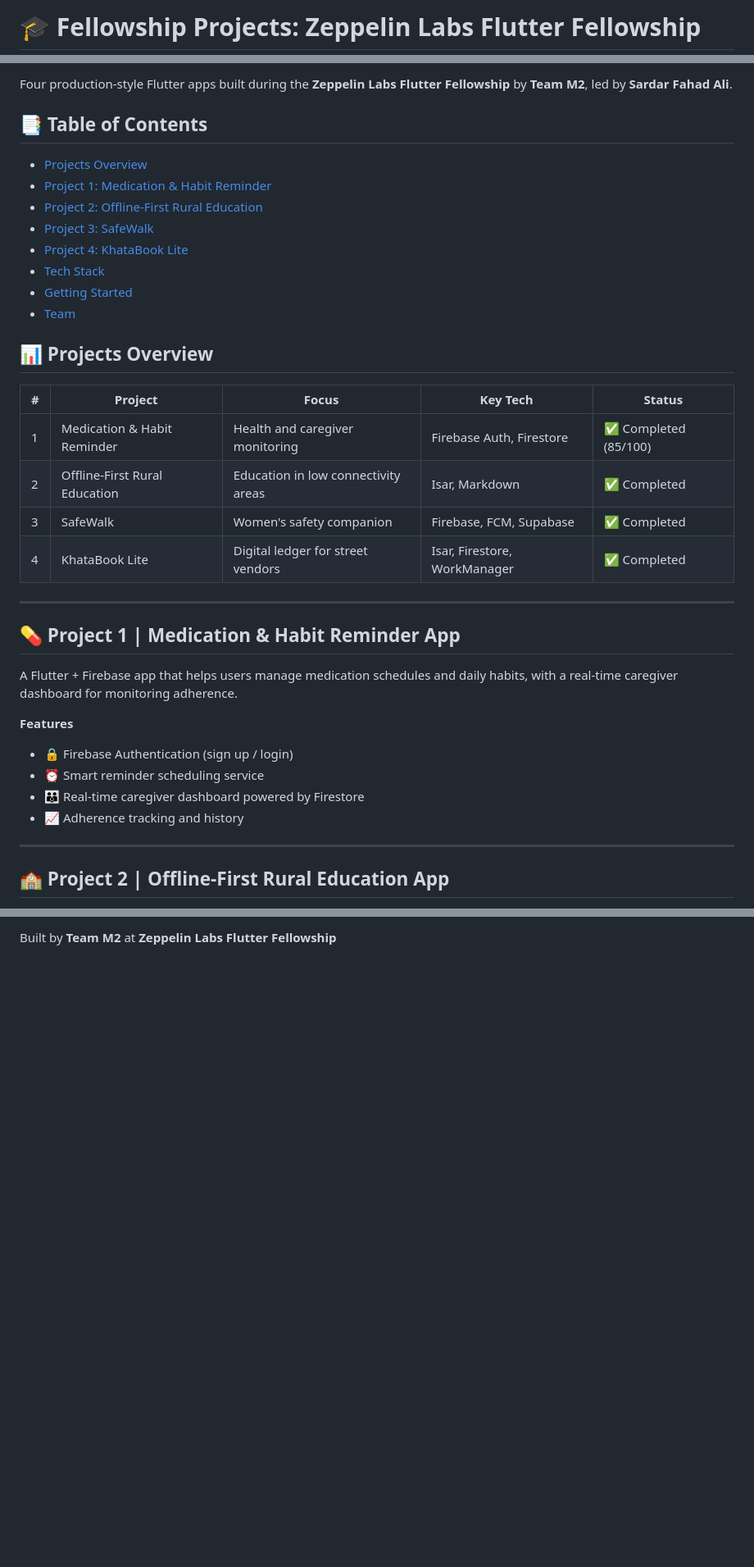
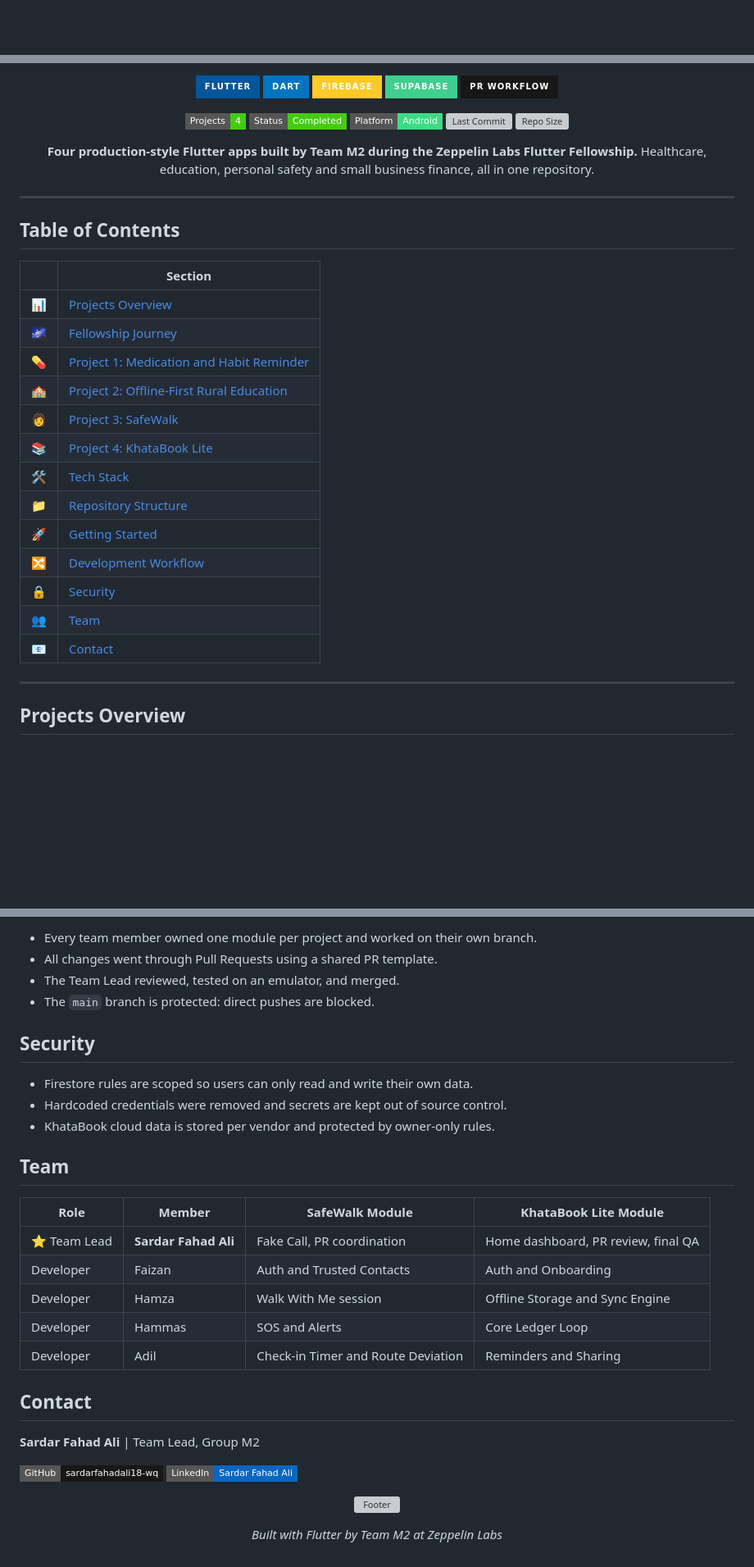
Before and after one commit to sardarfahadali18-wq/fellowship-project-1, a Markdown page: README.md, 3 parts joined by grey strips. Shown at 82% size. Rendered like a GitHub page; badges without logos; blank space fills up the shorter version; grey boxes are pictures that could not be loaded.

Commit message:
docs: professional README with architecture diagrams, feature tables and team roles (#45)

```diff
--- a/README.md
+++ b/README.md
@@ -1,2 +1,2 @@
-# :mortar_board: Fellowship Projects: Zeppelin Labs Flutter Fellowship
+<div align="center">
 
@@ -8,39 +4,42 @@
 
-Four production-style Flutter apps built during the **Zeppelin Labs Flutter Fellowship** by **Team M2**, led by **Sardar Fahad Ali**.
+![Flutter](https://img.shields.io/badge/Flutter-02569B?style=for-the-badge&logo=flutter&logoColor=white)
+![Dart](https://img.shields.io/badge/Dart-0175C2?style=for-the-badge&logo=dart&logoColor=white)
+![Firebase](https://img.shields.io/badge/Firebase-FFCA28?style=for-the-badge&logo=firebase&logoColor=black)
+![Supabase](https://img.shields.io/badge/Supabase-3ECF8E?style=for-the-badge&logo=supabase&logoColor=white)
+![GitHub Actions](https://img.shields.io/badge/PR_Workflow-181717?style=for-the-badge&logo=github&logoColor=white)
 
-## :bookmark_tabs: Table of Contents
+![Projects](https://img.shields.io/badge/Projects-4-success?style=flat-square)
+![Status](https://img.shields.io/badge/Status-Completed-brightgreen?style=flat-square)
+![Platform](https://img.shields.io/badge/Platform-Android-3DDC84?style=flat-square&logo=android&logoColor=white)
+![Last Commit](https://img.shields.io/github/last-commit/sardarfahadali18-wq/fellowship-project-1?style=flat-square)
+![Repo Size](https://img.shields.io/github/repo-size/sardarfahadali18-wq/fellowship-project-1?style=flat-square)
 
-- [Projects Overview](#bar_chart-projects-overview)
-- [Project 1: Medication & Habit Reminder](#pill-project-1--medication--habit-reminder-app)
-- [Project 2: Offline-First Rural Education](#school-project-2--offline-first-rural-education-app)
-- [Project 3: SafeWalk](#woman-project-3--safewalk)
-- [Project 4: KhataBook Lite](#books-project-4--khatabook-lite)
-- [Tech Stack](#hammer_and_wrench-tech-stack)
-- [Getting Started](#rocket-getting-started)
-- [Team](#busts_in_silhouette-team)
+**Four production-style Flutter apps built by Team M2 during the Zeppelin Labs Flutter Fellowship.**
+Healthcare, education, personal safety and small business finance, all in one repository.
 
-## :bar_chart: Projects Overview
-
-| # | Project | Focus | Key Tech | Status |
-|---|---------|-------|----------|--------|
-| 1 | Medication & Habit Reminder | Health and caregiver monitoring | Firebase Auth, Firestore | :white_check_mark: Completed (85/100) |
-| 2 | Offline-First Rural Education | Education in low connectivity areas | Isar, Markdown | :white_check_mark: Completed |
-| 3 | SafeWalk | Women's safety companion | Firebase, FCM, Supabase | :white_check_mark: Completed |
-| 4 | KhataBook Lite | Digital ledger for street vendors | Isar, Firestore, WorkManager | :white_check_mark: Completed |
+</div>
 
 ---
 
-## :pill: Project 1 | Medication & Habit Reminder App
+## Table of Contents
 
-A Flutter + Firebase app that helps users manage medication schedules and daily habits, with a real-time caregiver dashboard for monitoring adherence.
-
-**Features**
-- :lock: Firebase Authentication (sign up / login)
-- :alarm_clock: Smart reminder scheduling service
-- :family: Real-time caregiver dashboard powered by Firestore
-- :chart_with_upwards_trend: Adherence tracking and history
+| | Section |
+|---|---|
+| :bar_chart: | [Projects Overview](#projects-overview) |
+| :milky_way: | [Fellowship Journey](#fellowship-journey) |
+| :pill: | [Project 1: Medication and Habit Reminder](#project-1-medication-and-habit-reminder) |
+| :school: | [Project 2: Offline-First Rural Education](#project-2-offline-first-rural-education) |
+| :woman: | [Project 3: SafeWalk](#project-3-safewalk) |
+| :books: | [Project 4: KhataBook Lite](#project-4-khatabook-lite) |
+| :hammer_and_wrench: | [Tech Stack](#tech-stack) |
+| :file_folder: | [Repository Structure](#repository-structure) |
+| :rocket: | [Getting Started](#getting-started) |
+| :twisted_rightwards_arrows: | [Development Workflow](#development-workflow) |
+| :lock: | [Security](#security) |
+| :busts_in_silhouette: | [Team](#team) |
+| :e-mail: | [Contact](#contact) |
 
 ---
 
-## :school: Project 2 | Offline-First Rural Education App
+## Projects Overview
 
@@ -127,2 +248,36 @@ flutter run
 
-Built by **Team M2** at **Zeppelin Labs Flutter Fellowship**
+- Every team member owned one module per project and worked on their own branch.
+- All changes went through Pull Requests using a shared PR template.
+- The Team Lead reviewed, tested on an emulator, and merged.
+- The `main` branch is protected: direct pushes are blocked.
+
+## Security
+
+- Firestore rules are scoped so users can only read and write their own data.
+- Hardcoded credentials were removed and secrets are kept out of source control.
+- KhataBook cloud data is stored per vendor and protected by owner-only rules.
+
+## Team
+
+| Role | Member | SafeWalk Module | KhataBook Lite Module |
+|------|--------|-----------------|-----------------------|
+| :star: Team Lead | **Sardar Fahad Ali** | Fake Call, PR coordination | Home dashboard, PR review, final QA |
+| Developer | Faizan | Auth and Trusted Contacts | Auth and Onboarding |
+| Developer | Hamza | Walk With Me session | Offline Storage and Sync Engine |
+| Developer | Hammas | SOS and Alerts | Core Ledger Loop |
+| Developer | Adil | Check-in Timer and Route Deviation | Reminders and Sharing |
+
+## Contact
+
+**Sardar Fahad Ali** | Team Lead, Group M2
+
+[![GitHub](https://img.shields.io/badge/GitHub-sardarfahadali18--wq-181717?style=flat-square&logo=github)](https://github.com/sardarfahadali18-wq)
+[![LinkedIn](https://img.shields.io/badge/LinkedIn-Sardar%20Fahad%20Ali-0A66C2?style=flat-square&logo=linkedin)](https://www.linkedin.com/in/sardar-fahad-ali-25294032a)
+
+<div align="center">
+
+![Footer](https://capsule-render.vercel.app/api?type=waving&color=0:13B9FD,100:02569B&height=100&section=footer)
+
+*Built with Flutter by Team M2 at Zeppelin Labs*
+
+</div>
```
Also changed, not shown: other parts of README.md (+165 -47 lines).
